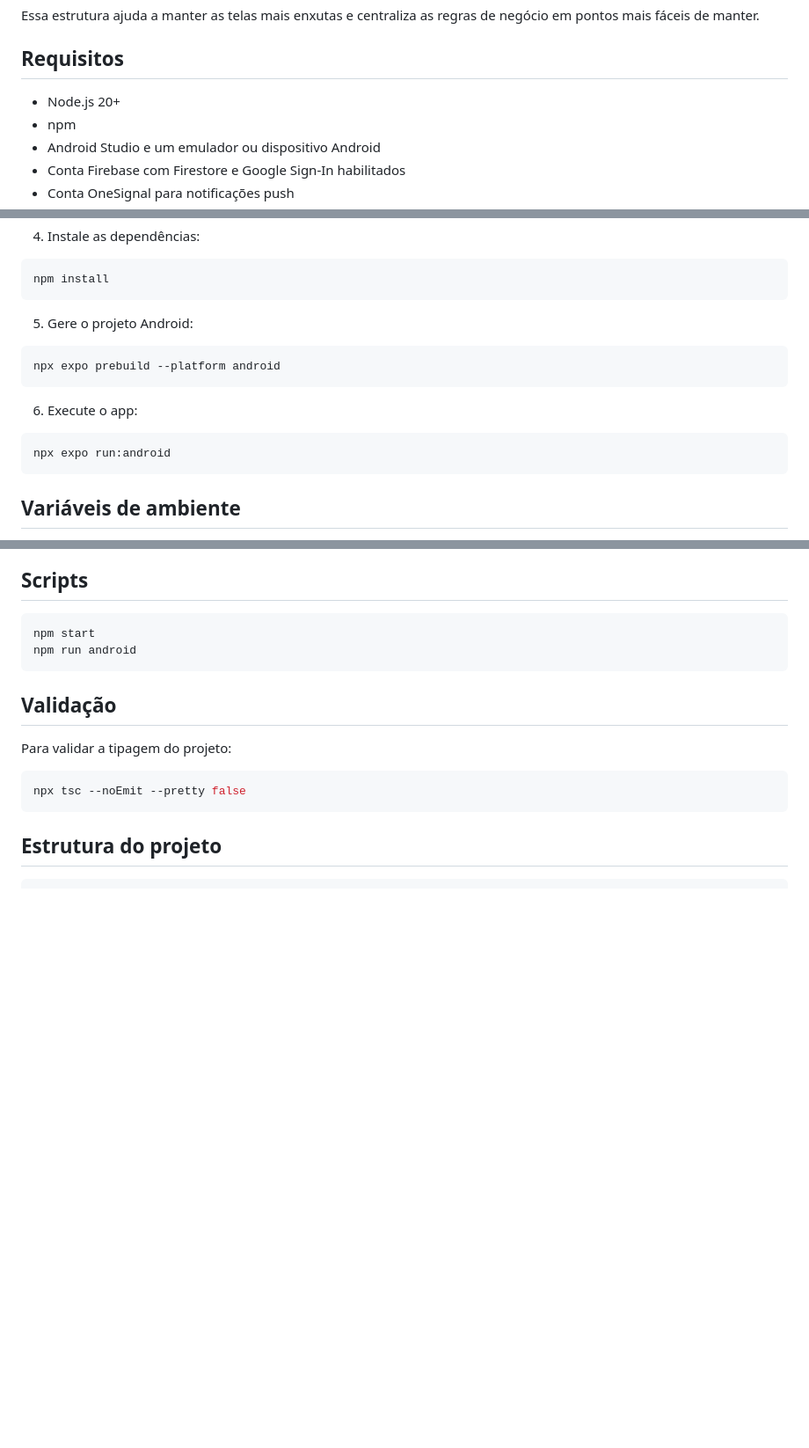
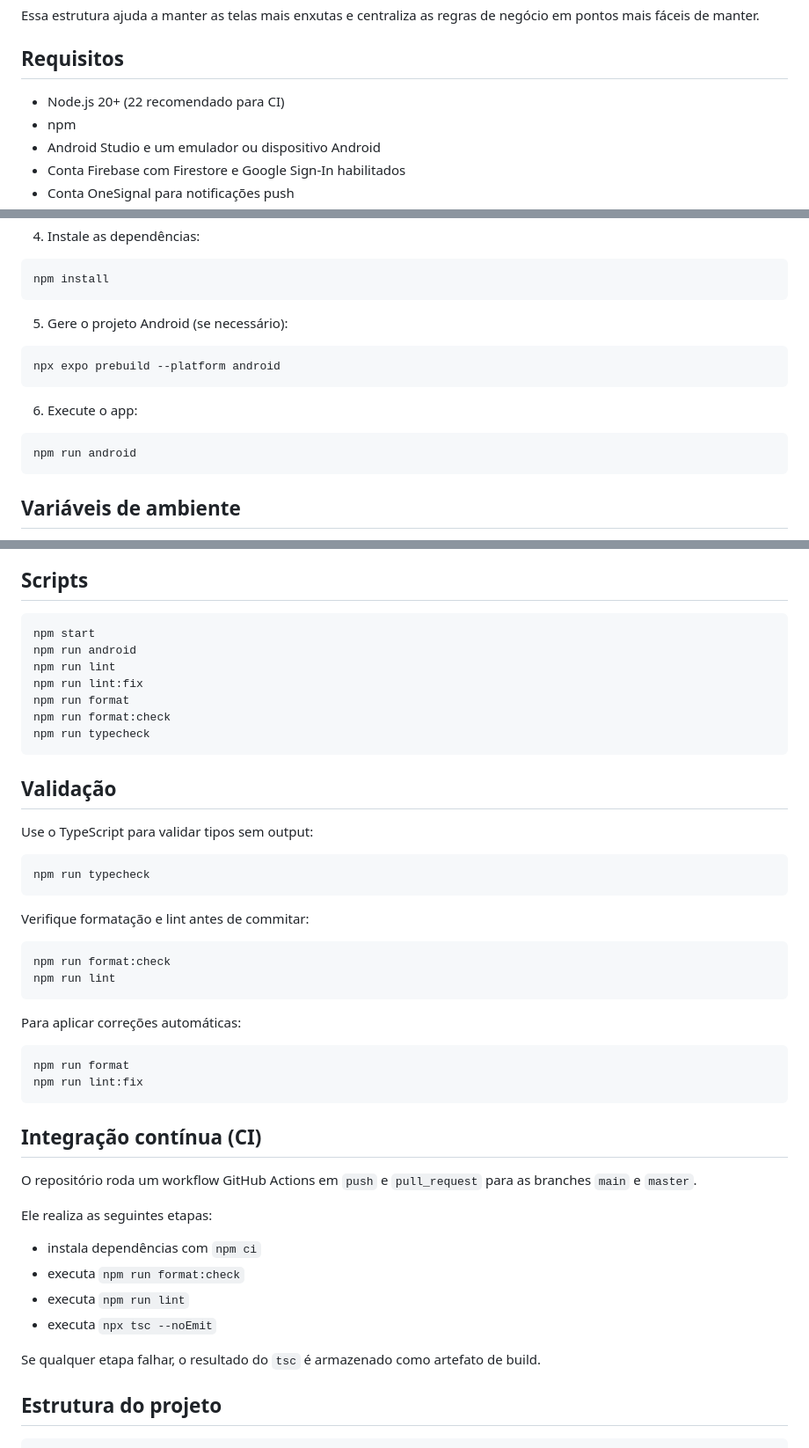
Before and after one commit to joaomjbraga/casaemdia, a Markdown page: README.md, 3 parts joined by grey strips. Shown at 88% size. Drawn GitHub-style; blank space fills up the shorter version.

Commit message:
docs: atualiza README e adiciona SETUP com guia de configuração
- Atualiza documentação do README com informações do projeto
- Adiciona SETUP.md com instruções detalhadas de instalação e configuração

````diff
--- a/README.md
+++ b/README.md
@@ -35,7 +35,7 @@ Essa estrutura ajuda a manter as telas mais enxutas e centraliza as regras de ne
 
 ## Requisitos
 
-- Node.js 20+
+- Node.js 20+ (22 recomendado para CI)
 - npm
 - Android Studio e um emulador ou dispositivo Android
 - Conta Firebase com Firestore e Google Sign-In habilitados
@@ -58,7 +58,7 @@ cp .env.example .env
 npm install
 ```
 
-5. Gere o projeto Android:
+5. Gere o projeto Android (se necessário):
 
 ```bash
 npx expo prebuild --platform android
@@ -67,7 +67,7 @@ npx expo prebuild --platform android
 6. Execute o app:
 
 ```bash
-npx expo run:android
+npm run android
 ```
 
 ## Variáveis de ambiente
@@ -108,15 +108,47 @@ As notificações são enviadas para os membros da família via OneSignal, com f
 ```bash
 npm start
 npm run android
+npm run lint
+npm run lint:fix
+npm run format
+npm run format:check
+npm run typecheck
 ```
 
 ## Validação
 
-Para validar a tipagem do projeto:
+Use o TypeScript para validar tipos sem output:
 
 ```bash
-npx tsc --noEmit --pretty false
+npm run typecheck
 ```
+
+Verifique formatação e lint antes de commitar:
+
+```bash
+npm run format:check
+npm run lint
+```
+
+Para aplicar correções automáticas:
+
+```bash
+npm run format
+npm run lint:fix
+```
+
+## Integração contínua (CI)
+
+O repositório roda um workflow GitHub Actions em `push` e `pull_request` para as branches `main` e `master`.
+
+Ele realiza as seguintes etapas:
+
+- instala dependências com `npm ci`
+- executa `npm run format:check`
+- executa `npm run lint`
+- executa `npx tsc --noEmit`
+
+Se qualquer etapa falhar, o resultado do `tsc` é armazenado como artefato de build.
 
 ## Estrutura do projeto
 
````
Also changed, not shown: SETUP.md (added, +66 -0 lines).
